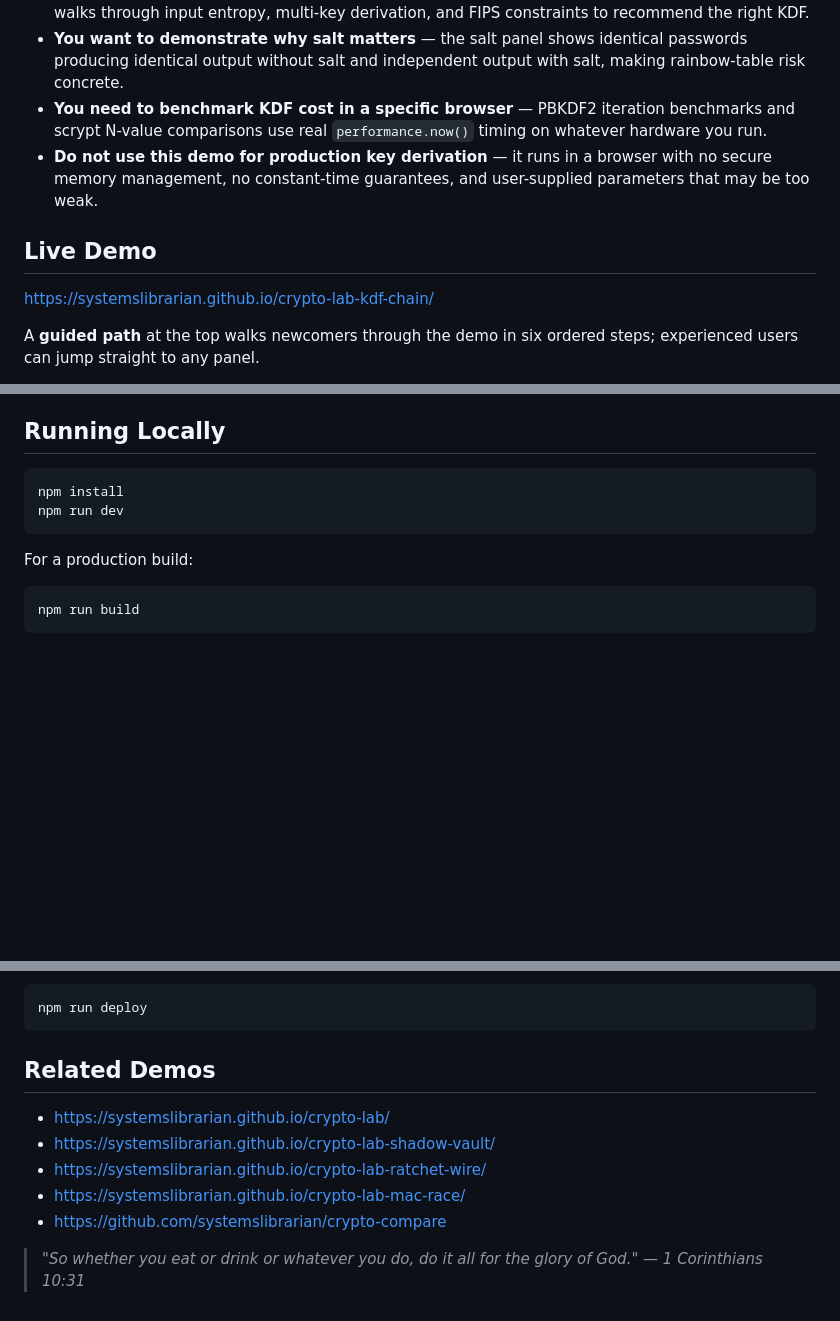
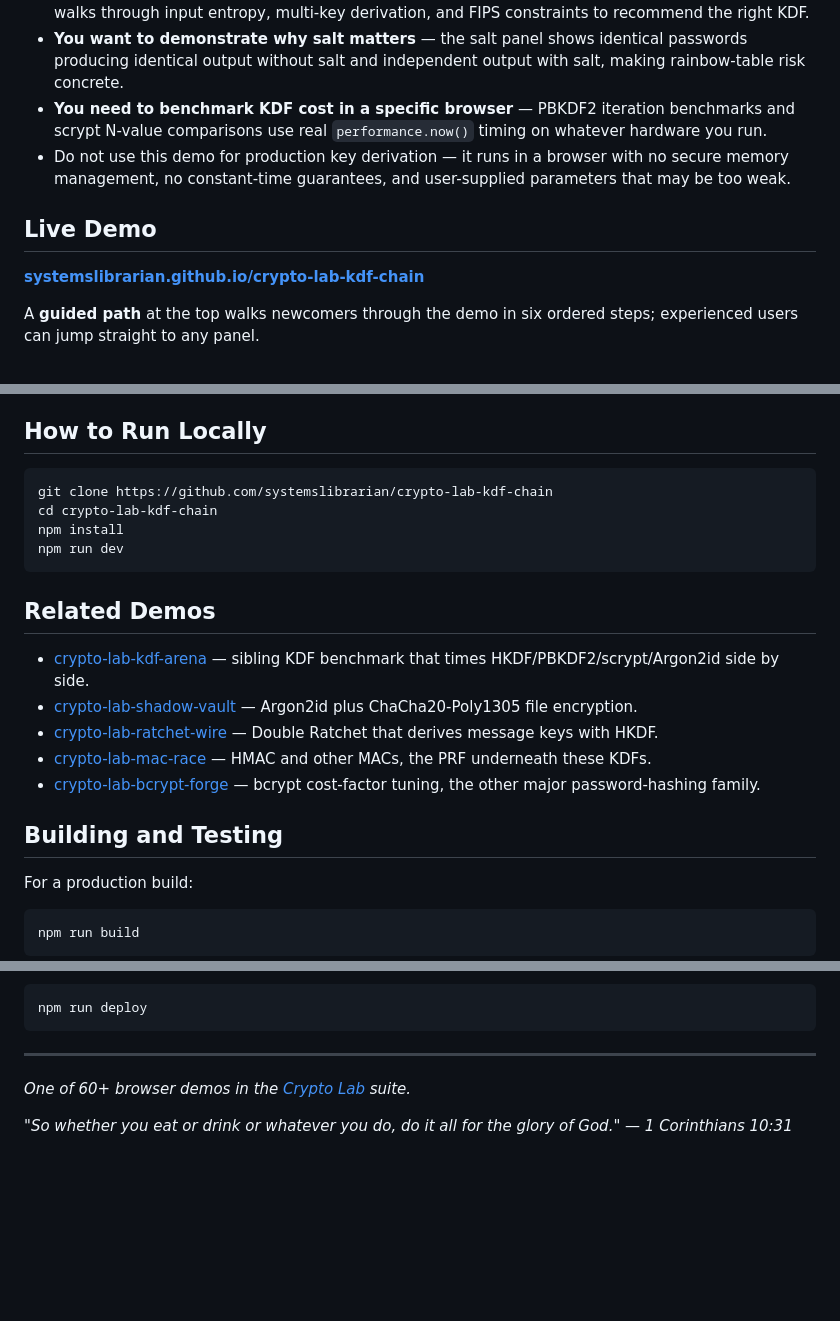
Before and after one commit to systemslibrarian/crypto-lab-kdf-chain, a Markdown page: README.md, 3 parts joined by grey strips. GitHub-like rendering; blank space fills up the shorter version.

Commit message:
docs: normalize README to canonical crypto-lab template + Related Demos
Uniform sections (What It Is / When to Use It / Live Demo / What Can Go Wrong /
Real-World Usage / How to Run Locally / Related Demos), standardized live-demo
link and footer, cross-links to sibling demos. Existing prose preserved.

Co-Authored-By: Claude Opus 4.8 (1M context) <noreply@anthropic.com>

````diff
--- a/README.md
+++ b/README.md
@@ -14,11 +10,11 @@ crypto-lab-kdf-chain is an interactive browser demo of four key derivation funct
 - **You are choosing between HKDF, PBKDF2, scrypt, and Argon2id** — the built-in decision tree walks through input entropy, multi-key derivation, and FIPS constraints to recommend the right KDF.
 - **You want to demonstrate why salt matters** — the salt panel shows identical passwords producing identical output without salt and independent output with salt, making rainbow-table risk concrete.
 - **You need to benchmark KDF cost in a specific browser** — PBKDF2 iteration benchmarks and scrypt N-value comparisons use real `performance.now()` timing on whatever hardware you run.
-- **Do not use this demo for production key derivation** — it runs in a browser with no secure memory management, no constant-time guarantees, and user-supplied parameters that may be too weak.
+- Do not use this demo for production key derivation — it runs in a browser with no secure memory management, no constant-time guarantees, and user-supplied parameters that may be too weak.
 
 ## Live Demo
 
-[https://systemslibrarian.github.io/crypto-lab-kdf-chain/](https://systemslibrarian.github.io/crypto-lab-kdf-chain/)
+**[systemslibrarian.github.io/crypto-lab-kdf-chain](https://systemslibrarian.github.io/crypto-lab-kdf-chain/)**
 
 A **guided path** at the top walks newcomers through the demo in six ordered steps; experienced users can jump straight to any panel.
 
@@ -42,12 +38,24 @@ Every password-KDF panel also shows an **attacker-cost estimate**: pick a target
 - **1Password / Bitwarden** — use PBKDF2-HMAC-SHA-256 (or Argon2id in newer configurations) to stretch the user's master password into an encryption key for the vault.
 - **Linux libsodium (pwhash)** — uses Argon2id as the default password hashing algorithm, with tunable time and memory cost, to protect stored credentials against GPU and ASIC attacks.
 
-## Running Locally
+## How to Run Locally
 
 ```bash
+git clone https://github.com/systemslibrarian/crypto-lab-kdf-chain
+cd crypto-lab-kdf-chain
 npm install
 npm run dev
 ```
+
+## Related Demos
+
+- [crypto-lab-kdf-arena](https://systemslibrarian.github.io/crypto-lab-kdf-arena/) — sibling KDF benchmark that times HKDF/PBKDF2/scrypt/Argon2id side by side.
+- [crypto-lab-shadow-vault](https://systemslibrarian.github.io/crypto-lab-shadow-vault/) — Argon2id plus ChaCha20-Poly1305 file encryption.
+- [crypto-lab-ratchet-wire](https://systemslibrarian.github.io/crypto-lab-ratchet-wire/) — Double Ratchet that derives message keys with HKDF.
+- [crypto-lab-mac-race](https://systemslibrarian.github.io/crypto-lab-mac-race/) — HMAC and other MACs, the PRF underneath these KDFs.
+- [crypto-lab-bcrypt-forge](https://systemslibrarian.github.io/crypto-lab-bcrypt-forge/) — bcrypt cost-factor tuning, the other major password-hashing family.
+
+## Building and Testing
 
 For a production build:
 
@@ -67,12 +75,8 @@ For GitHub Pages deployment:
 npm run deploy
 ```
 
-## Related Demos
+---
 
-- https://systemslibrarian.github.io/crypto-lab/
-- https://systemslibrarian.github.io/crypto-lab-shadow-vault/
-- https://systemslibrarian.github.io/crypto-lab-ratchet-wire/
-- https://systemslibrarian.github.io/crypto-lab-mac-race/
-- https://github.com/systemslibrarian/crypto-compare
+*One of 60+ browser demos in the [Crypto Lab](https://crypto-lab.systemslibrarian.dev/) suite.*
 
-> *"So whether you eat or drink or whatever you do, do it all for the glory of God." — 1 Corinthians 10:31*
+*"So whether you eat or drink or whatever you do, do it all for the glory of God." — 1 Corinthians 10:31*
````
Also changed, not shown: other parts of README.md (+0 -4 lines).
